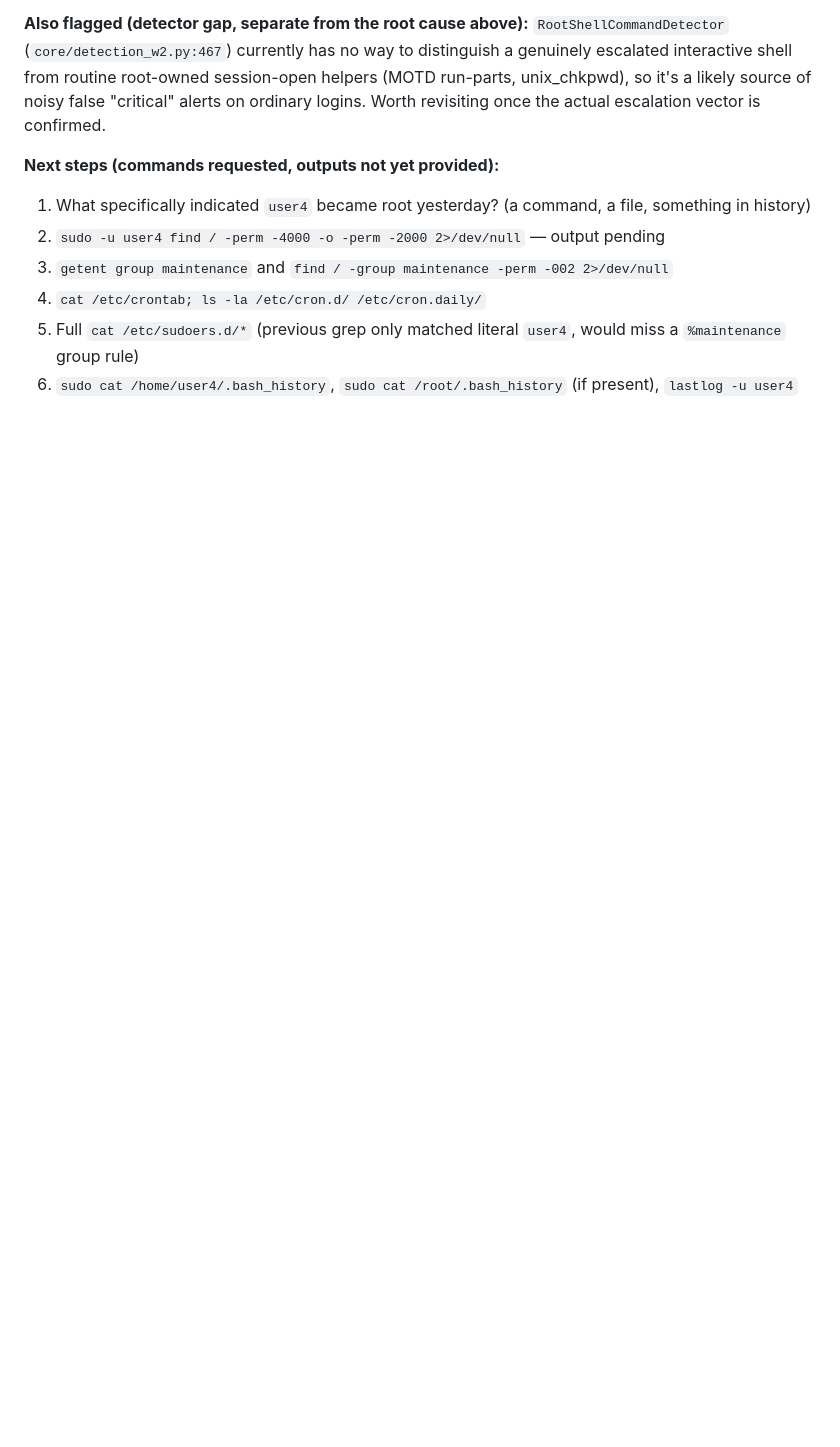
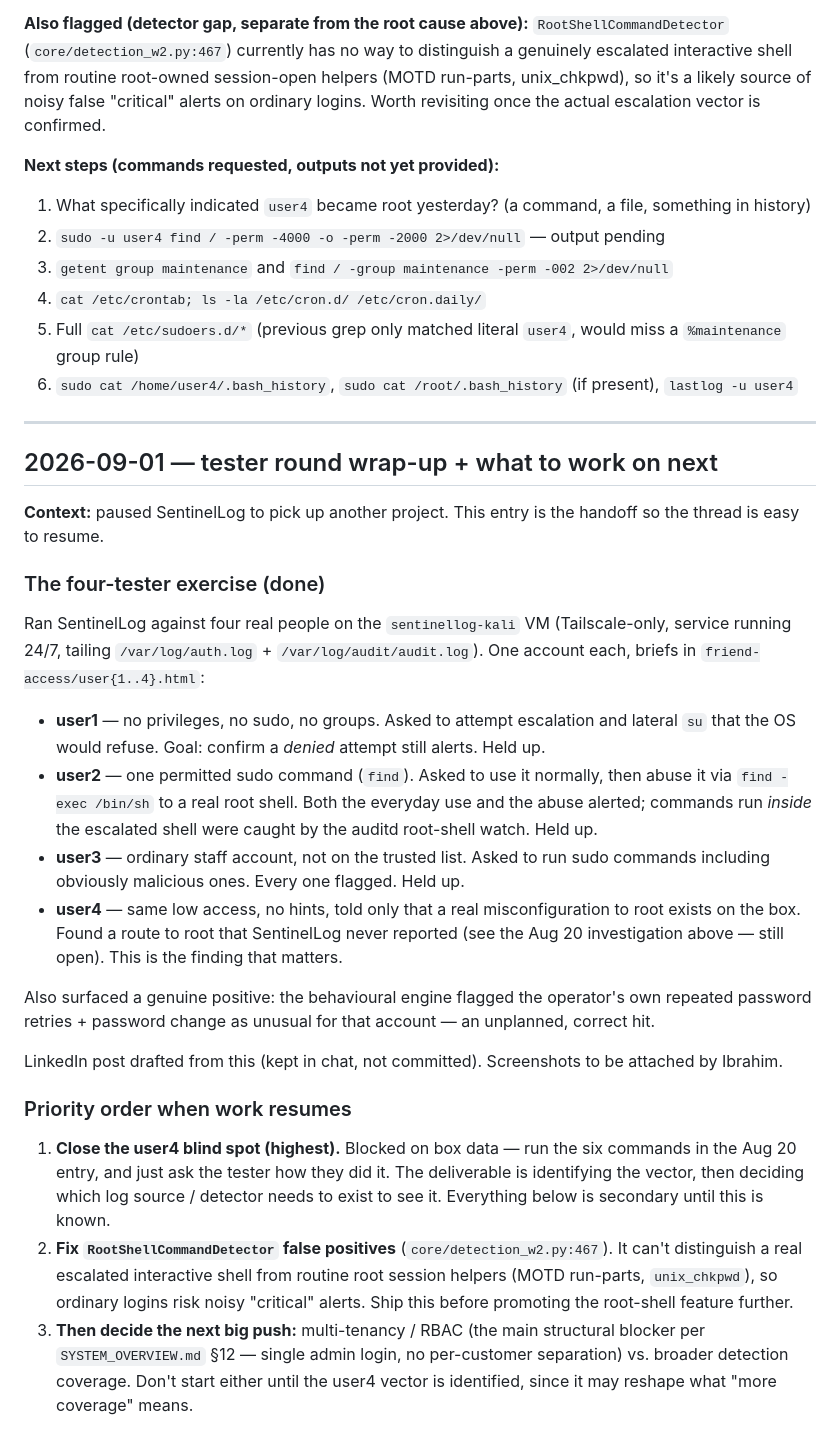
Before and after one commit to IbrahimAbdulqadir/Sentinellog, a Markdown page: progress.md, the part around the change. Drawn GitHub-style; blank space fills up the shorter version.

Commit message:
Log tester-round wrap-up and prioritized next steps
Co-Authored-By: Claude Sonnet 5 <noreply@anthropic.com>

```diff
--- a/progress.md
+++ b/progress.md
@@ -31,3 +31,28 @@ Running notes on in-progress work and investigations in this repo, kept here (ra
 4. `cat /etc/crontab; ls -la /etc/cron.d/ /etc/cron.daily/`
 5. Full `cat /etc/sudoers.d/*` (previous grep only matched literal `user4`, would miss a `%maintenance` group rule)
 6. `sudo cat /home/user4/.bash_history`, `sudo cat /root/.bash_history` (if present), `lastlog -u user4`
+
+---
+
+## 2026-09-01 — tester round wrap-up + what to work on next
+
+**Context:** paused SentinelLog to pick up another project. This entry is the handoff so the thread is easy to resume.
+
+### The four-tester exercise (done)
+
+Ran SentinelLog against four real people on the `sentinellog-kali` VM (Tailscale-only, service running 24/7, tailing `/var/log/auth.log` + `/var/log/audit/audit.log`). One account each, briefs in `friend-access/user{1..4}.html`:
+
+- **user1** — no privileges, no sudo, no groups. Asked to attempt escalation and lateral `su` that the OS would refuse. Goal: confirm a *denied* attempt still alerts. Held up.
+- **user2** — one permitted sudo command (`find`). Asked to use it normally, then abuse it via `find -exec /bin/sh` to a real root shell. Both the everyday use and the abuse alerted; commands run *inside* the escalated shell were caught by the auditd root-shell watch. Held up.
+- **user3** — ordinary staff account, not on the trusted list. Asked to run sudo commands including obviously malicious ones. Every one flagged. Held up.
+- **user4** — same low access, no hints, told only that a real misconfiguration to root exists on the box. Found a route to root that SentinelLog never reported (see the Aug 20 investigation above — still open). This is the finding that matters.
+
+Also surfaced a genuine positive: the behavioural engine flagged the operator's own repeated password retries + password change as unusual for that account — an unplanned, correct hit.
+
+LinkedIn post drafted from this (kept in chat, not committed). Screenshots to be attached by Ibrahim.
+
+### Priority order when work resumes
+
+1. **Close the user4 blind spot (highest).** Blocked on box data — run the six commands in the Aug 20 entry, and just ask the tester how they did it. The deliverable is identifying the vector, then deciding which log source / detector needs to exist to see it. Everything below is secondary until this is known.
+2. **Fix `RootShellCommandDetector` false positives** (`core/detection_w2.py:467`). It can't distinguish a real escalated interactive shell from routine root session helpers (MOTD run-parts, `unix_chkpwd`), so ordinary logins risk noisy "critical" alerts. Ship this before promoting the root-shell feature further.
+3. **Then decide the next big push:** multi-tenancy / RBAC (the main structural blocker per `SYSTEM_OVERVIEW.md` §12 — single admin login, no per-customer separation) vs. broader detection coverage. Don't start either until the user4 vector is identified, since it may reshape what "more coverage" means.
```
